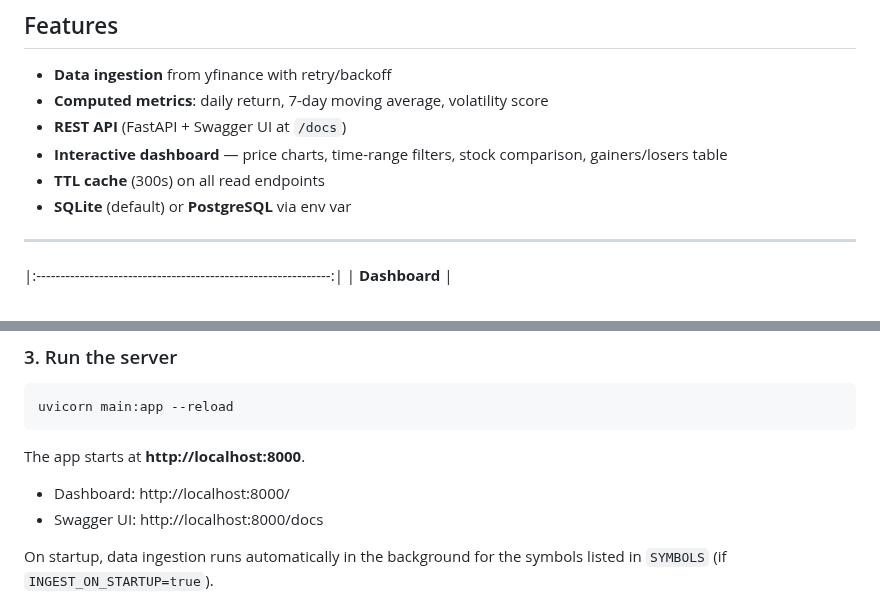
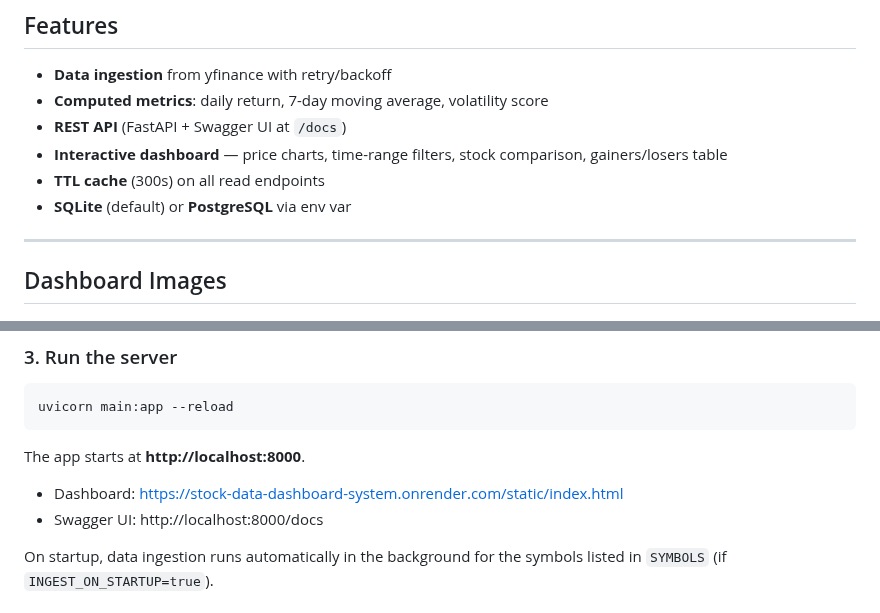
Before and after one commit to SAfsehEhsani/Stock-Dashboard, a Markdown page: README.md, 2 parts joined by grey strips. Rendered like a GitHub page.

```diff
--- a/README.md
+++ b/README.md
@@ -19,9 +19,8 @@ A mini financial data platform built with FastAPI. It fetches real OHLCV stock d
 - **SQLite** (default) or **PostgreSQL** via env var
 
 ---
+## Dashboard Images
 
-|:-------------------------------------------------------------:|
-|                         **Dashboard**                         |
 <p align ="center">
 <img src ="StocksDashboard.jpeg" alt="Dashboard" height="800" width="800">
 </p>
@@ -51,7 +51,7 @@ uvicorn main:app --reload
 
 The app starts at **http://localhost:8000**.
 
-- Dashboard: http://localhost:8000/
+- Dashboard: https://stock-data-dashboard-system.onrender.com/static/index.html
 - Swagger UI: http://localhost:8000/docs
 
 On startup, data ingestion runs automatically in the background for the symbols listed in `SYMBOLS` (if `INGEST_ON_STARTUP=true`).
```
Also changed, not shown: other parts of README.md (+1 -0 lines).
